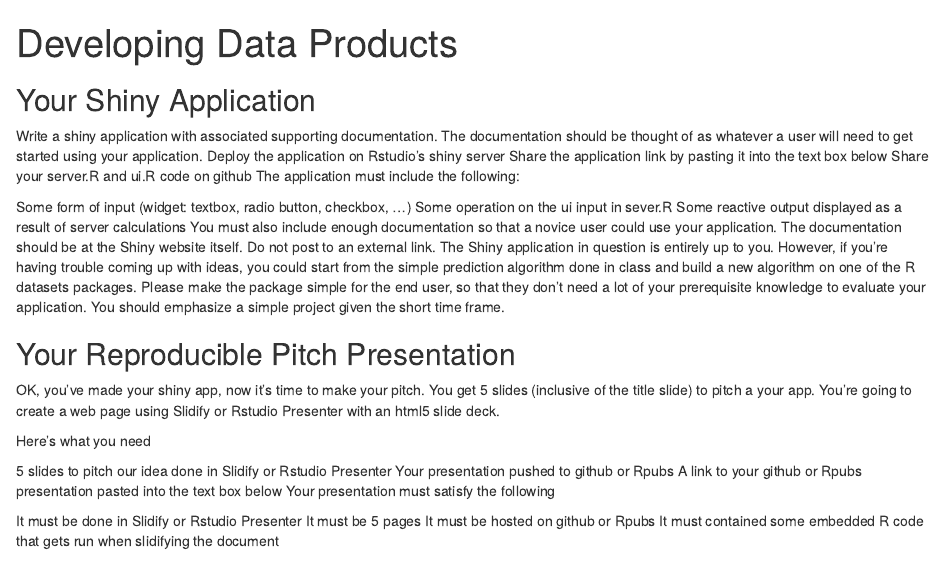
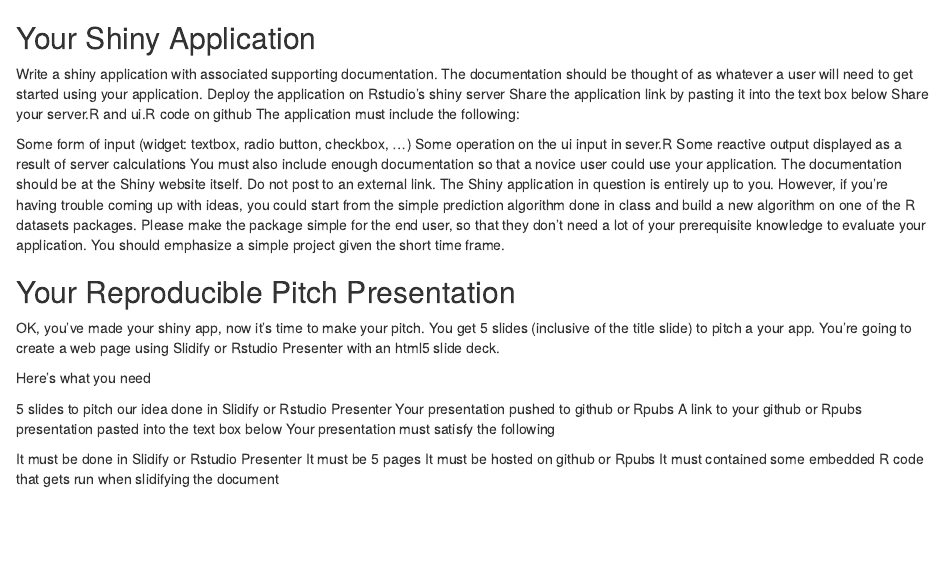
Before and after one commit to alonsh87/devdat, an R Markdown document (README.Rmd): the page in a window 1100 px wide, from its top. Rendered offline with R 4.5, knitr and Pandoc, with nearby package versions.

Commit message:
First commit

```diff
--- a/README.Rmd
+++ b/README.Rmd
@@ -1,7 +1,4 @@
----
-title: "Developing Data Products"
-output: html_document
----
+
 
 
 
```
